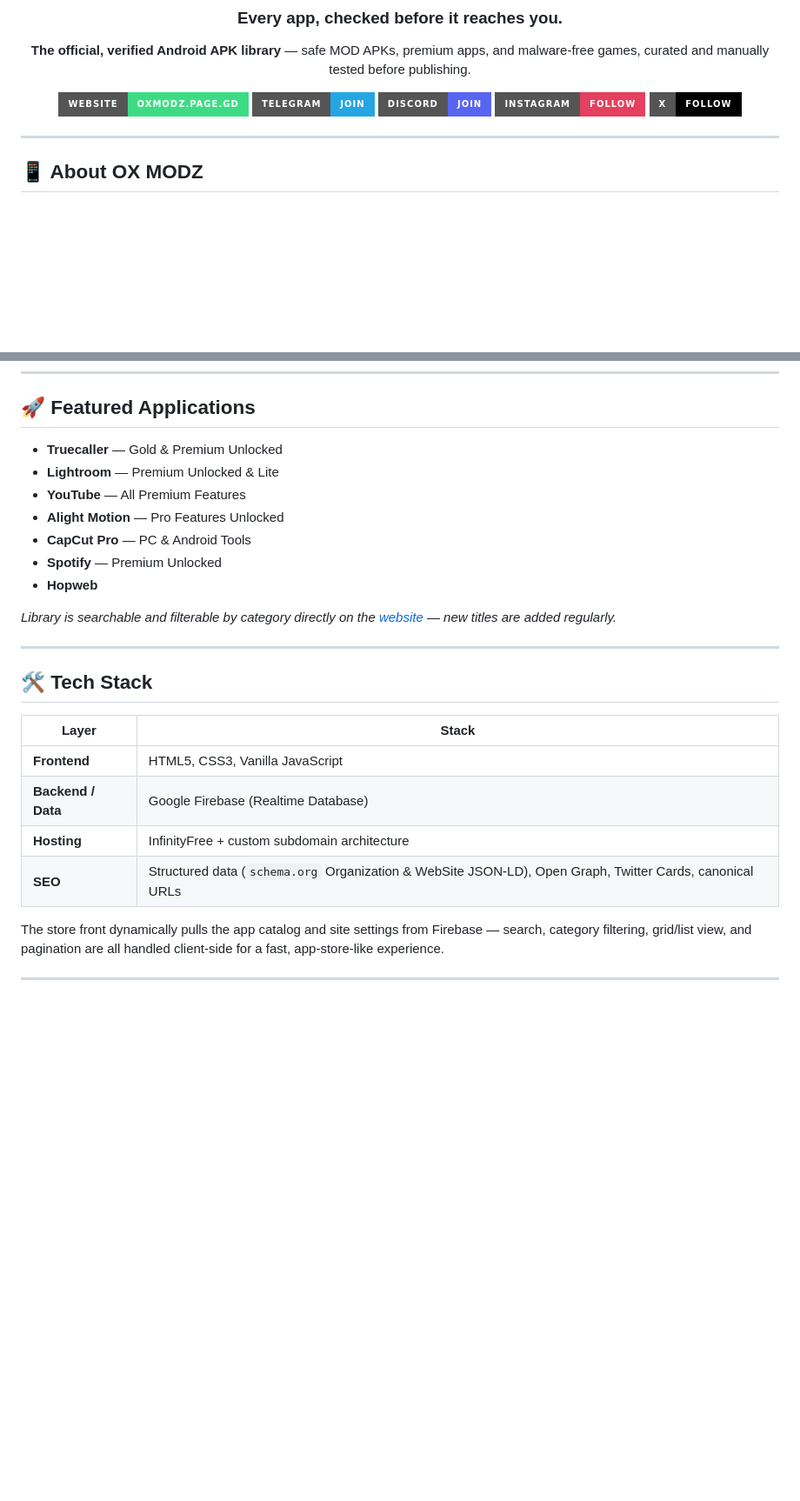
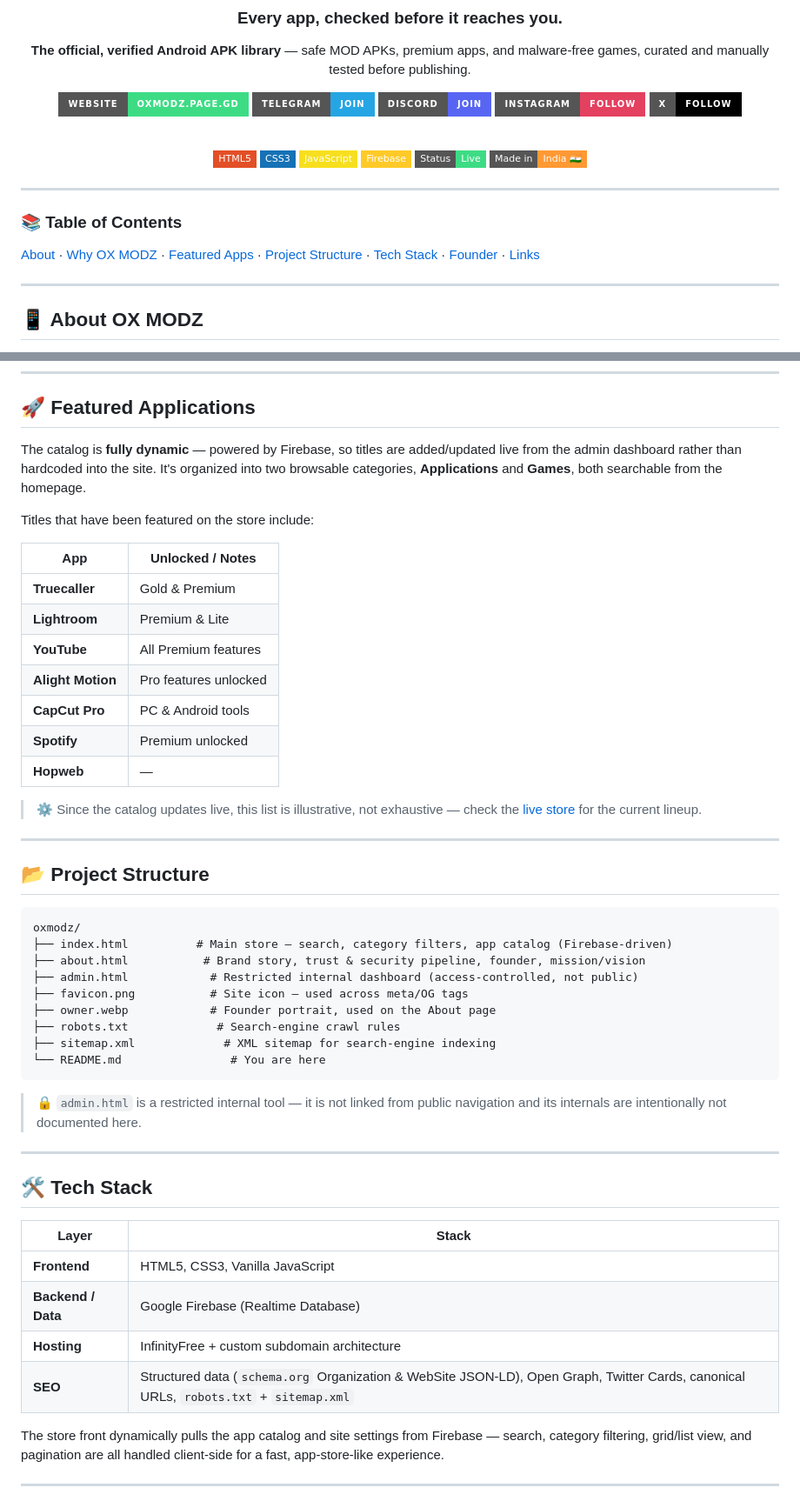
Before and after one commit to aiwebnix-oss/ox-modz, a Markdown page: README.md, 2 parts joined by grey strips. Shown at 87% size. Rendered like a GitHub page; badges without logos; blank space fills up the shorter version.

````diff
--- a/README.md
+++ b/README.md
@@ -12,7 +12,22 @@
 [![Instagram](https://img.shields.io/badge/Instagram-Follow-E4405F?style=for-the-badge&logo=instagram&logoColor=white)](https://www.instagram.com/officialoxmodz)
 [![X](https://img.shields.io/badge/X-Follow-000000?style=for-the-badge&logo=x&logoColor=white)](https://x.com/OfficialOxModzz)
 
+<br>
+
+![HTML5](https://img.shields.io/badge/HTML5-E34F26?style=flat-square&logo=html5&logoColor=white)
+![CSS3](https://img.shields.io/badge/CSS3-1572B6?style=flat-square&logo=css3&logoColor=white)
+![JavaScript](https://img.shields.io/badge/JavaScript-F7DF1E?style=flat-square&logo=javascript&logoColor=black)
+![Firebase](https://img.shields.io/badge/Firebase-FFCA28?style=flat-square&logo=firebase&logoColor=black)
+![Status](https://img.shields.io/badge/Status-Live-3ddc84?style=flat-square)
+![Made in India](https://img.shields.io/badge/Made%20in-India%20🇮🇳-FF9933?style=flat-square)
+
 </div>
+
+---
+
+### 📚 Table of Contents
+
+[About](#-about-ox-modz) · [Why OX MODZ](#-why-ox-modz) · [Featured Apps](#-featured-applications) · [Project Structure](#-project-structure) · [Tech Stack](#️-tech-stack) · [Founder](#-about-the-founder) · [Links](#-official-platform-links)
 
 ---
 
@@ -43,15 +58,39 @@ Every app on OX MODZ goes through a multi-layered verification pipeline — **so
 
 ## 🚀 Featured Applications
 
-- **Truecaller** — Gold & Premium Unlocked
-- **Lightroom** — Premium Unlocked & Lite
-- **YouTube** — All Premium Features
-- **Alight Motion** — Pro Features Unlocked
-- **CapCut Pro** — PC & Android Tools
-- **Spotify** — Premium Unlocked
-- **Hopweb**
+The catalog is **fully dynamic** — powered by Firebase, so titles are added/updated live from the admin dashboard rather than hardcoded into the site. It's organized into two browsable categories, **Applications** and **Games**, both searchable from the homepage.
 
-*Library is searchable and filterable by category directly on the [website](https://oxmodz.page.gd/) — new titles are added regularly.*
+Titles that have been featured on the store include:
+
+| App | Unlocked / Notes |
+|---|---|
+| **Truecaller** | Gold & Premium |
+| **Lightroom** | Premium & Lite |
+| **YouTube** | All Premium features |
+| **Alight Motion** | Pro features unlocked |
+| **CapCut Pro** | PC & Android tools |
+| **Spotify** | Premium unlocked |
+| **Hopweb** | — |
+
+> ⚙️ Since the catalog updates live, this list is illustrative, not exhaustive — check the [live store](https://oxmodz.page.gd/) for the current lineup.
+
+---
+
+## 📂 Project Structure
+
+```
+oxmodz/
+├── index.html          # Main store — search, category filters, app catalog (Firebase-driven)
+├── about.html           # Brand story, trust & security pipeline, founder, mission/vision
+├── admin.html            # Restricted internal dashboard (access-controlled, not public)
+├── favicon.png           # Site icon — used across meta/OG tags
+├── owner.webp            # Founder portrait, used on the About page
+├── robots.txt             # Search-engine crawl rules
+├── sitemap.xml             # XML sitemap for search-engine indexing
+└── README.md                # You are here
+```
+
+> 🔒 `admin.html` is a restricted internal tool — it is not linked from public navigation and its internals are intentionally not documented here.
 
 ---
 
@@ -62,7 +101,7 @@ Every app on OX MODZ goes through a multi-layered verification pipeline — **so
 | **Frontend** | HTML5, CSS3, Vanilla JavaScript |
 | **Backend / Data** | Google Firebase (Realtime Database) |
 | **Hosting** | InfinityFree + custom subdomain architecture |
-| **SEO** | Structured data (`schema.org` Organization & WebSite JSON-LD), Open Graph, Twitter Cards, canonical URLs |
+| **SEO** | Structured data (`schema.org` Organization & WebSite JSON-LD), Open Graph, Twitter Cards, canonical URLs, `robots.txt` + `sitemap.xml` |
 
 The store front dynamically pulls the app catalog and site settings from Firebase — search, category filtering, grid/list view, and pagination are all handled client-side for a fast, app-store-like experience.
 
````
Also changed, not shown: other parts of README.md (+2 -1 lines).
